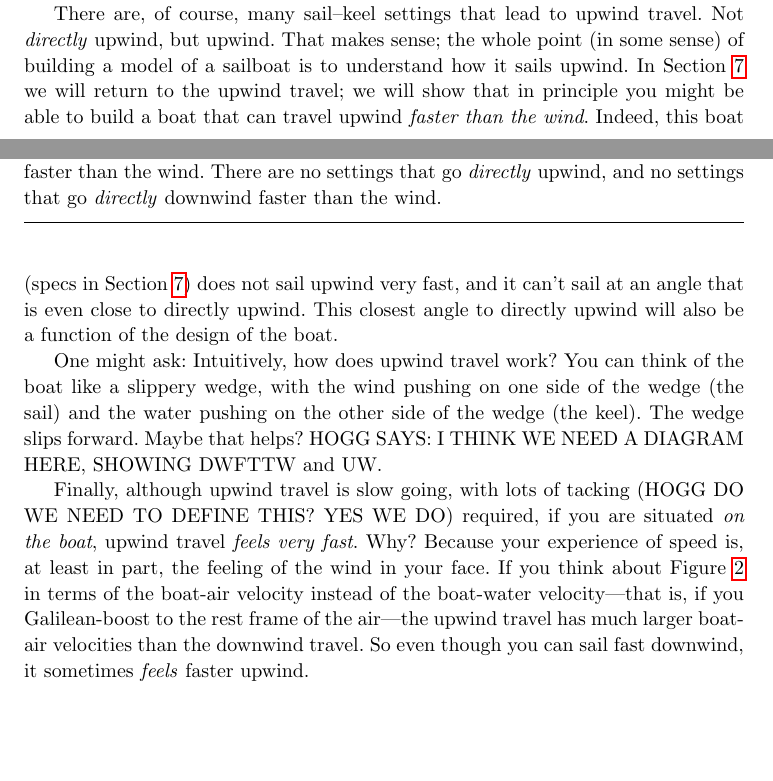
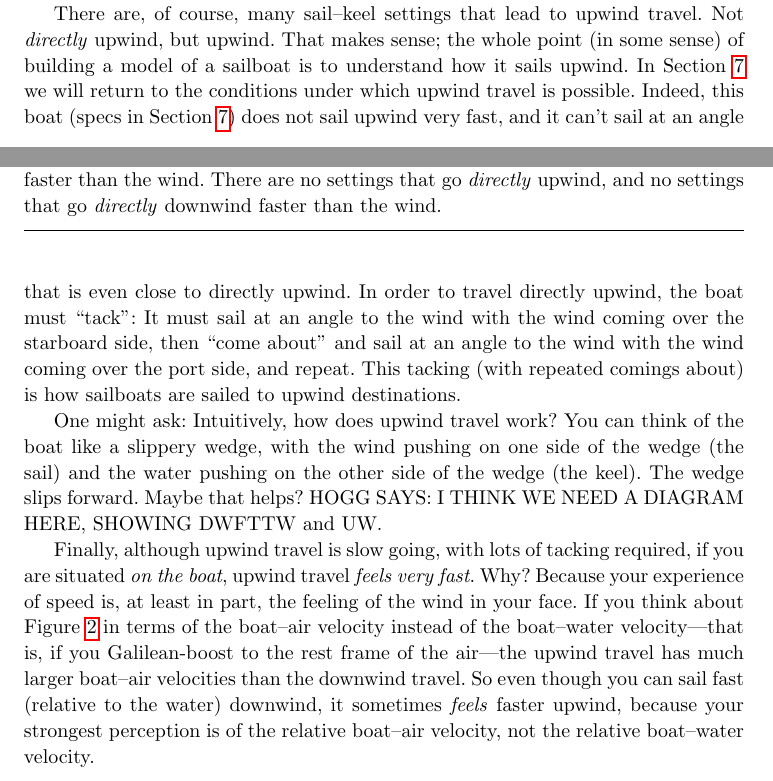
Before and after one commit to davidwhogg/Sailing, a LaTeX paper (paper/main.tex): two parts of pages 7 and 8 of 18, joined at a grey line, cut so that both start at the same text, the shorter picture padded with empty space. Compiled offline with pdfLaTeX.

Commit message:
define tacking and coming about

```diff
--- a/paper/main.tex
+++ b/paper/main.tex
@@ -357,9 +357,10 @@ That is, a sailboat can beat an air balloon at downwind travel even in stationar
 There are, of course, many sail--keel settings that lead to upwind travel.
 Not \emph{directly} upwind, but upwind.
 That makes sense; the whole point (in some sense) of building a model of a sailboat is to understand how it sails upwind.
-In \secref{sec:design} we will return to the upwind travel; we will show that in principle you might be able to build a boat that can travel upwind \emph{faster than the wind}.
+In \secref{sec:design} we will return to the conditions under which upwind travel is possible.
 Indeed, this boat (specs in \secref{sec:design}) does not sail upwind very fast, and it can't sail at an angle that is even close to directly upwind.
-This closest angle to directly upwind will also be a function of the design of the boat.
+In order to travel directly upwind, the boat must ``tack'': It must sail at an angle to the wind with the wind coming over the starboard side, then ``come about'' and sail at an angle to the wind with the wind coming over the port side, and repeat.
+This tacking (with repeated comings about) is how sailboats are sailed to upwind destinations.
 
 One might ask: Intuitively, how does upwind travel work?
 You can think of the boat like a slippery wedge, with the wind pushing on one side of the wedge (the sail) and the water pushing on the other side of the wedge (the keel).
@@ -367,11 +368,11 @@ The wedge slips forward.
 Maybe that helps?
 HOGG SAYS: I THINK WE NEED A DIAGRAM HERE, SHOWING DWFTTW and UW.
 
-Finally, although upwind travel is slow going, with lots of tacking (HOGG DO WE NEED TO DEFINE THIS? YES WE DO) required, if you are situated \emph{on the boat}, upwind travel \emph{feels very fast}.
+Finally, although upwind travel is slow going, with lots of tacking required, if you are situated \emph{on the boat}, upwind travel \emph{feels very fast}.
 Why?
 Because your experience of speed is, at least in part, the feeling of the wind in your face.
-If you think about \figref{fig:hourglass} in terms of the boat-air velocity instead of the boat-water velocity---that is, if you Galilean-boost to the rest frame of the air---the upwind travel has much larger boat-air velocities than the downwind travel.
-So even though you can sail fast downwind, it sometimes \emph{feels} faster upwind.
+If you think about \figref{fig:hourglass} in terms of the boat--air velocity instead of the boat--water velocity---that is, if you Galilean-boost to the rest frame of the air---the upwind travel has much larger boat--air velocities than the downwind travel.
+So even though you can sail fast (relative to the water) downwind, it sometimes \emph{feels} faster upwind, because your strongest perception is of the relative boat--air velocity, not the relative boat--water velocity.
 
 \section{Good sailing}\label{sec:good}
 
```
Also changed, not shown: paper/main.tex (2 more changed lines).
